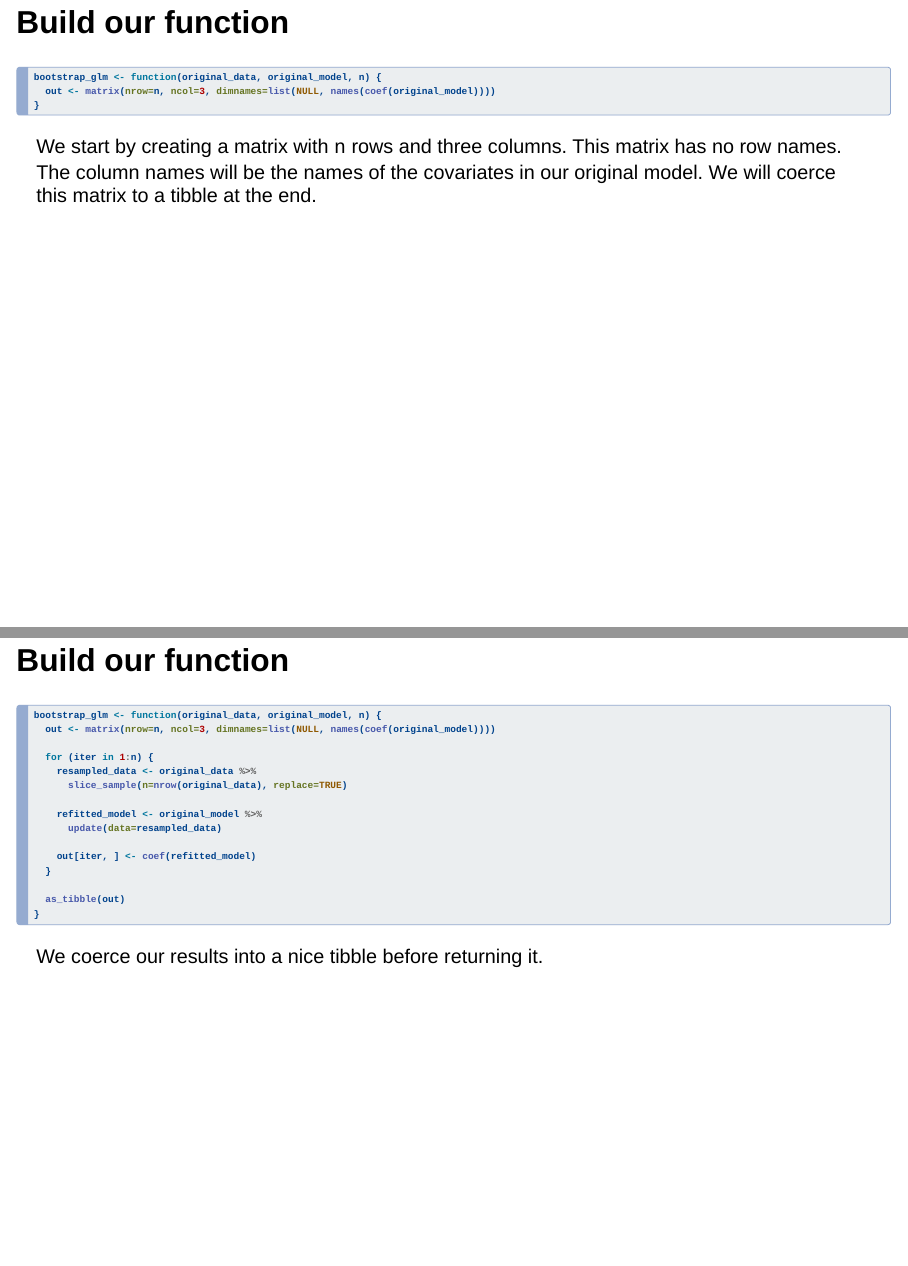
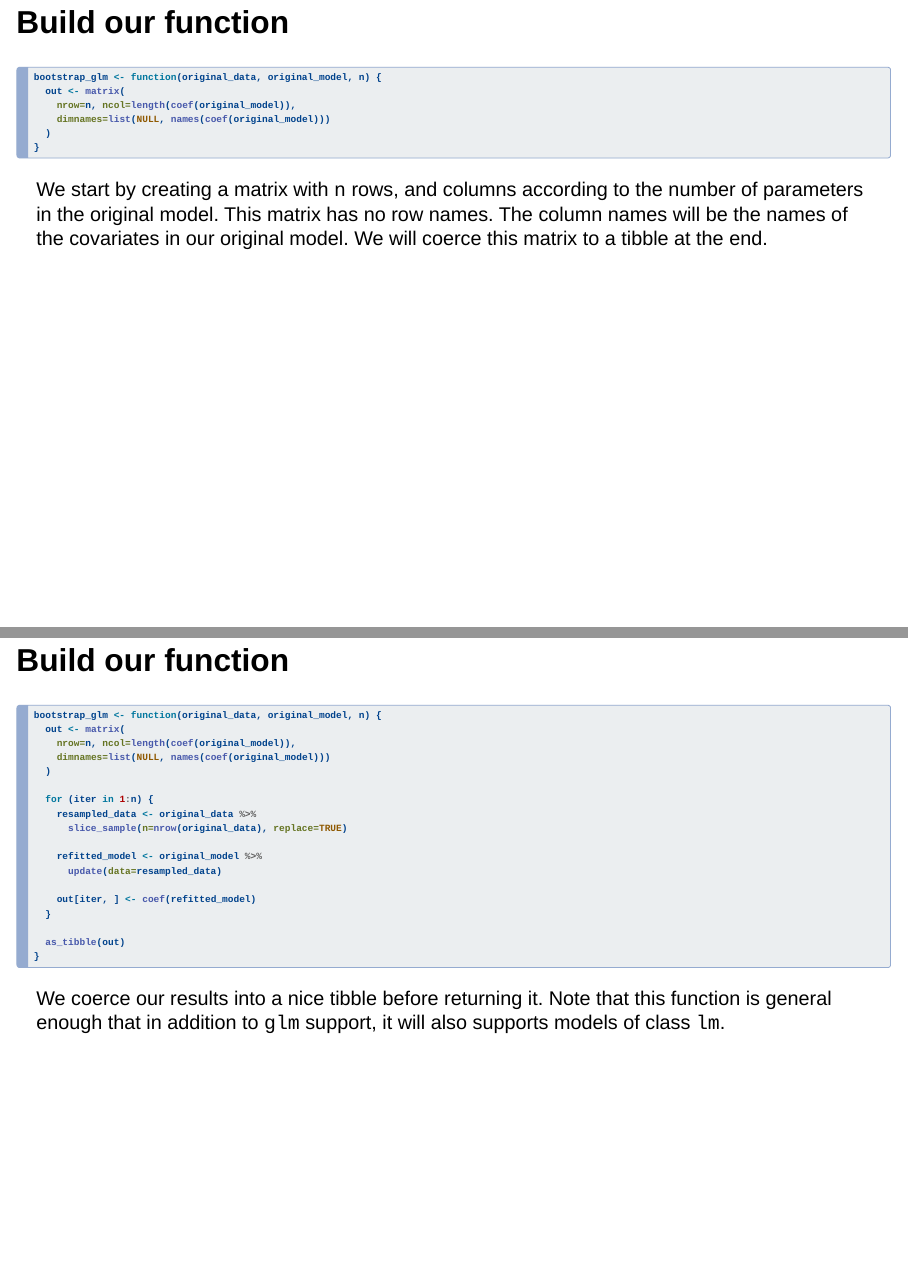
Before and after one commit to adamoshen/4604f22, a Quarto document (docs/Lab-3/index.qmd): pages 11 and 16 of 20, joined at a grey line. Rendered offline with R 4.5, knitr and Pandoc in place of Quarto, with nearby package versions; drawn as Slidy slides in place of the format the file asks for; some code elsewhere in the file could not run offline.

Commit message:
Update Lab 3 slides

````diff
--- a/docs/Lab-3/index.qmd
+++ b/docs/Lab-3/index.qmd
@@ -169,19 +172,25 @@ Our function should have arguments for:
 
 ```{r, eval=FALSE}
 bootstrap_glm <- function(original_data, original_model, n) {
-  out <- matrix(nrow=n, ncol=3, dimnames=list(NULL, names(coef(original_model))))
+  out <- matrix(
+    nrow=n, ncol=length(coef(original_model)),
+    dimnames=list(NULL, names(coef(original_model)))
+  )
 }
 ```
 
-We start by creating a matrix with `n` rows and three columns. This matrix has no row names. The
-column names will be the names of the covariates in our original model. We will coerce this matrix
-to a tibble at the end.
+We start by creating a matrix with `n` rows, and columns according to the number of parameters in
+the original model. This matrix has no row names. The column names will be the names of the
+covariates in our original model. We will coerce this matrix to a tibble at the end.
 
 ## Build our function {auto-animate=true, visibility=uncounted}
 
 ```{r, eval=FALSE}
 bootstrap_glm <- function(original_data, original_model, n) {
-  out <- matrix(nrow=n, ncol=3, dimnames=list(NULL, names(coef(original_model))))
+  out <- matrix(
+    nrow=n, ncol=length(coef(original_model)),
+    dimnames=list(NULL, names(coef(original_model)))
+  )
 
   for (iter in 1:n) {
 
@@ -271,7 +292,8 @@ bootstrap_glm <- function(original_data, original_model, n) {
 }
 ```
 
-We coerce our results into a nice tibble before returning it.
+We coerce our results into a nice tibble before returning it. Note that this function is general
+enough that in addition to `glm` support, it will also supports models of class `lm`.
 
 ## Test our function
 
````
Also changed, not shown: docs/Lab-3/index.qmd (25 more changed lines), 5 other files.
